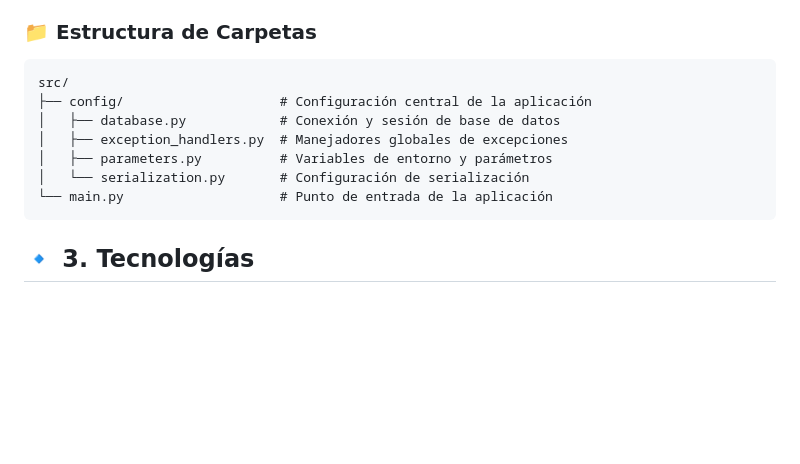
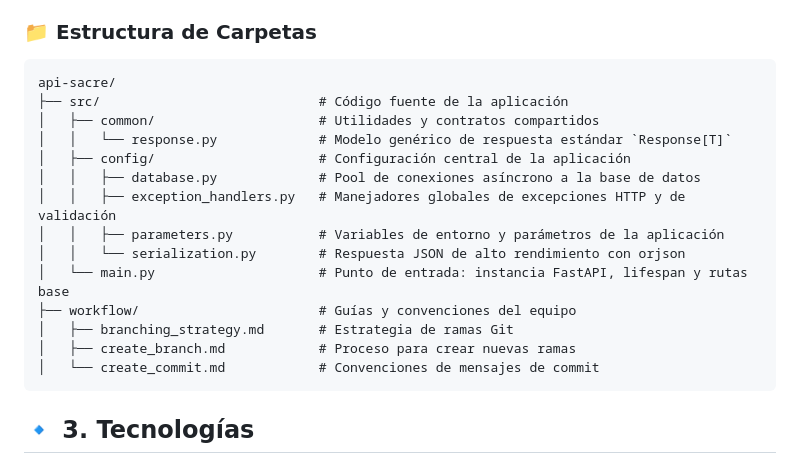
Before and after one commit to viavervit-dev/api-sacre, a Markdown page: README.md, the part around the change. Drawn GitHub-style; blank space fills up the shorter version.

Commit message:
docs: documentación mejorada del README

````diff
--- a/README.md
+++ b/README.md
@@ -15,13 +15,20 @@ Este proyecto está organizado siguiendo una arquitectura modular y escalable, f
 ### 📁 Estructura de Carpetas
 
 ```txt
-src/
-├── config/                    # Configuración central de la aplicación
-│   ├── database.py            # Conexión y sesión de base de datos
-│   ├── exception_handlers.py  # Manejadores globales de excepciones
-│   ├── parameters.py          # Variables de entorno y parámetros
-│   └── serialization.py       # Configuración de serialización
-└── main.py                    # Punto de entrada de la aplicación
+api-sacre/
+├── src/                            # Código fuente de la aplicación
+│   ├── common/                     # Utilidades y contratos compartidos
+│   │   └── response.py             # Modelo genérico de respuesta estándar `Response[T]`
+│   ├── config/                     # Configuración central de la aplicación
+│   │   ├── database.py             # Pool de conexiones asíncrono a la base de datos
+│   │   ├── exception_handlers.py   # Manejadores globales de excepciones HTTP y de validación
+│   │   ├── parameters.py           # Variables de entorno y parámetros de la aplicación
+│   │   └── serialization.py        # Respuesta JSON de alto rendimiento con orjson
+│   └── main.py                     # Punto de entrada: instancia FastAPI, lifespan y rutas base
+├── workflow/                       # Guías y convenciones del equipo
+│   ├── branching_strategy.md       # Estrategia de ramas Git
+│   ├── create_branch.md            # Proceso para crear nuevas ramas
+│   └── create_commit.md            # Convenciones de mensajes de commit
 ```
 
 ## 🔹 3. Tecnologías
````
